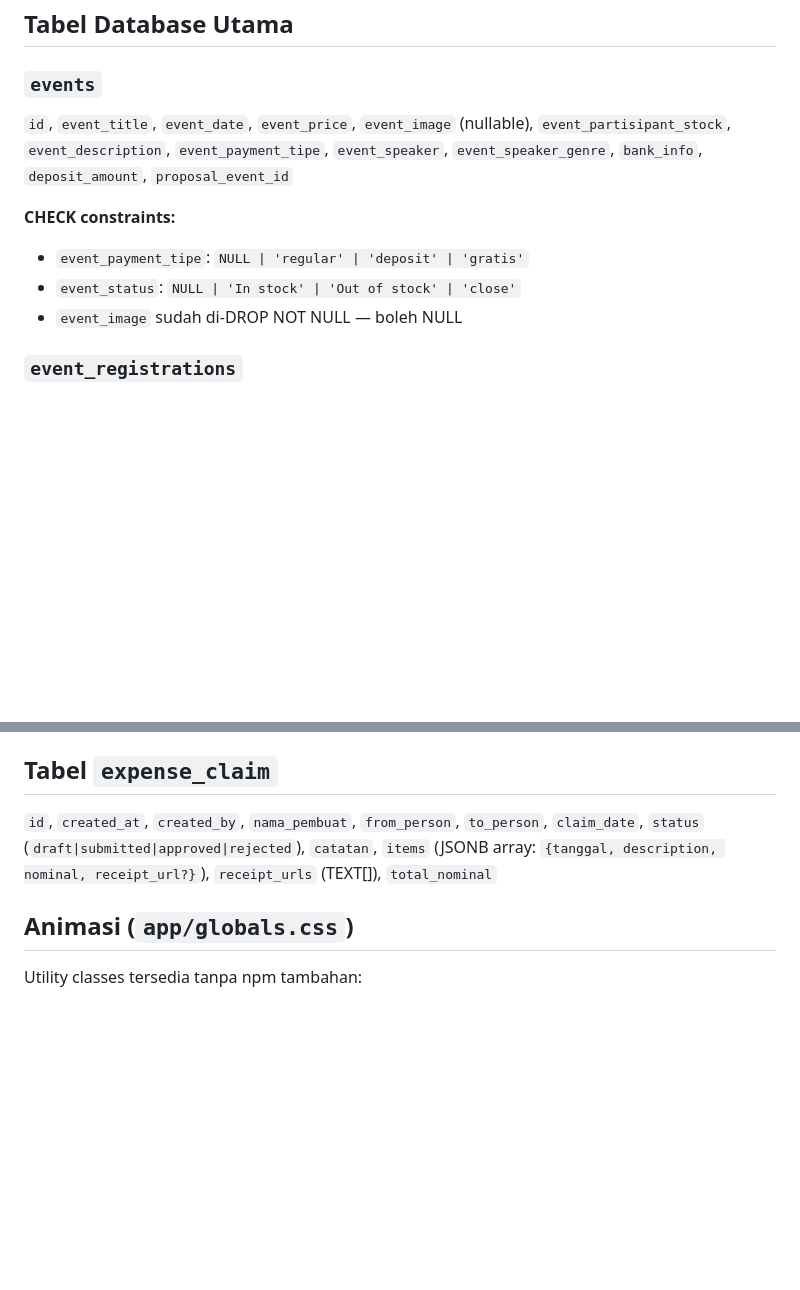
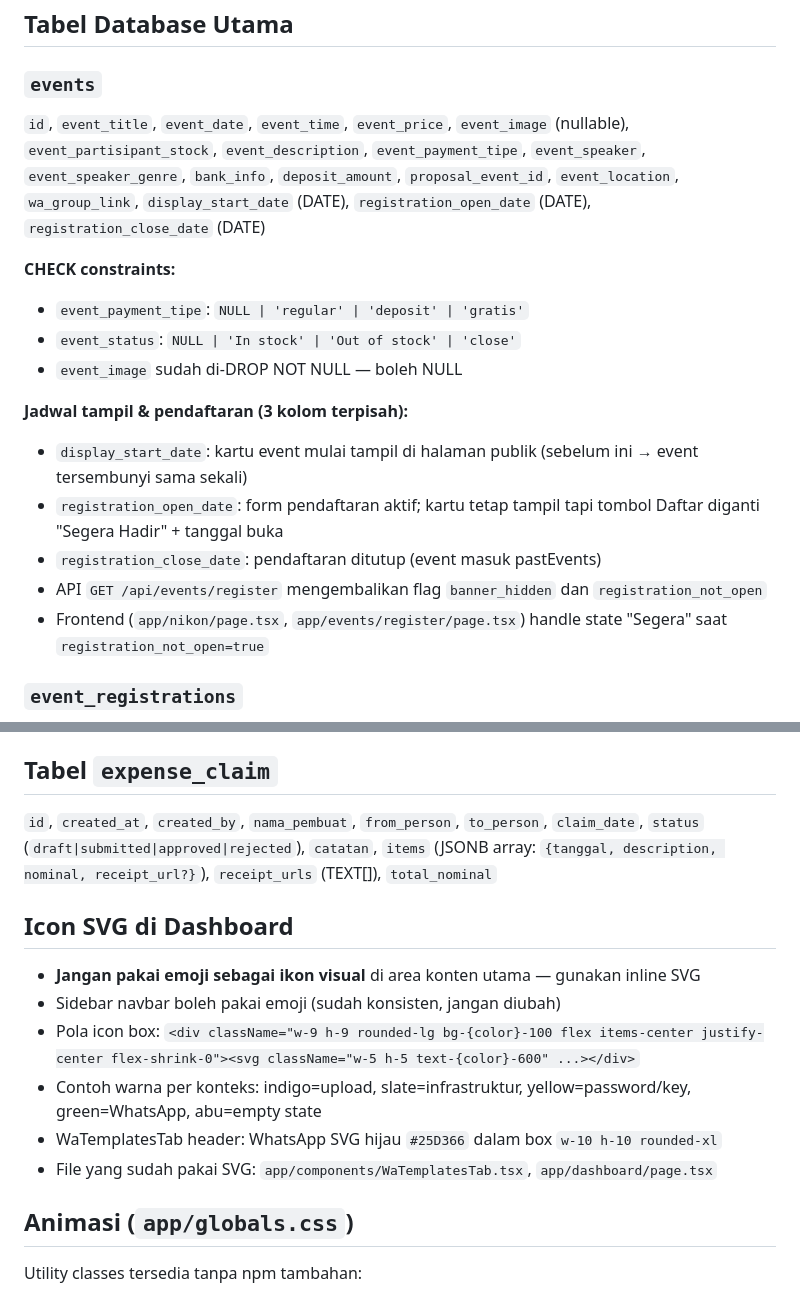
Before and after one commit to Jipesya27/nikon-dashboard, a Markdown page: CLAUDE.md, 2 parts joined by grey strips. Drawn GitHub-style; blank space fills up the shorter version.

Commit message:
docs: update CLAUDE.md — events date fields & SVG icon guideline (#32)
* feat: pisahkan tanggal tampil event dan tanggal buka pendaftaran

Tambah kolom display_start_date di tabel events agar admin bisa
mengatur dua hal secara terpisah:
- Tampil Mulai: kapan kartu event muncul di halaman publik
- Pendaftaran Dibuka: kapan form pendaftaran aktif (boleh lebih lambat)
- Pendaftaran Ditutup: kapan pendaftaran ditutup

Sebelum pendaftaran dibuka, kartu event tetap tampil dengan badge
"Segera" dan info tanggal buka pendaftaran, tanpa tombol Daftar.

https://claude.ai/code/session_01M8X4XRcxQtxrah4es6dL7B

* style: ganti emoji icons dengan SVG profesional di dashboard

Ubah emoji yang dipakai sebagai ikon visual menjadi SVG inline yang lebih
profesional dan konsisten. Sidebar navbar tidak diubah.

Perubahan utama:
- WaTemplatesTab: ikon header → WhatsApp SVG hijau, refresh & checklist → SVG
- Import Data: header, tombol unduh, upload card → SVG dengan warna aksen
- Konsumen: empty state → SVG users/search dalam box abu-abu bulat
- Events quick links: emoji → colored SVG icon box (kuning/biru/hijau/ungu)
- Infrastruktur: header & tombol refresh → SVG monitor
- Modal Ganti Password: 🔑 → SVG key dalam box kuning
- Form placeholder: 🚧 → SVG wrench dalam box abu-abu

https://claude.ai/code/session_01M8X4XRcxQtxrah4es6dL7B

* docs: update CLAUDE.md — events date fields & SVG icon guideline

https://claude.ai/code/session_01M8X4XRcxQtxrah4es6dL7B

---------

Co-authored-by: Claude <noreply@anthropic.com>

```diff
--- a/CLAUDE.md
+++ b/CLAUDE.md
@@ -45,12 +45,19 @@ Admin pages proxy through `/api/admin/sb` — jangan hardcode URL Supabase langs
 ## Tabel Database Utama
 
 ### `events`
-`id`, `event_title`, `event_date`, `event_price`, `event_image` (nullable), `event_partisipant_stock`, `event_description`, `event_payment_tipe`, `event_speaker`, `event_speaker_genre`, `bank_info`, `deposit_amount`, `proposal_event_id`
+`id`, `event_title`, `event_date`, `event_time`, `event_price`, `event_image` (nullable), `event_partisipant_stock`, `event_description`, `event_payment_tipe`, `event_speaker`, `event_speaker_genre`, `bank_info`, `deposit_amount`, `proposal_event_id`, `event_location`, `wa_group_link`, `display_start_date` (DATE), `registration_open_date` (DATE), `registration_close_date` (DATE)
 
 **CHECK constraints:**
 - `event_payment_tipe`: `NULL | 'regular' | 'deposit' | 'gratis'`
 - `event_status`: `NULL | 'In stock' | 'Out of stock' | 'close'`
 - `event_image` sudah di-DROP NOT NULL — boleh NULL
+
+**Jadwal tampil & pendaftaran (3 kolom terpisah):**
+- `display_start_date`: kartu event mulai tampil di halaman publik (sebelum ini → event tersembunyi sama sekali)
+- `registration_open_date`: form pendaftaran aktif; kartu tetap tampil tapi tombol Daftar diganti "Segera Hadir" + tanggal buka
+- `registration_close_date`: pendaftaran ditutup (event masuk pastEvents)
+- API `GET /api/events/register` mengembalikan flag `banner_hidden` dan `registration_not_open`
+- Frontend (`app/nikon/page.tsx`, `app/events/register/page.tsx`) handle state "Segera" saat `registration_not_open=true`
 
 ### `event_registrations`
 `id`, `created_at`, `nama_lengkap`, `nomor_wa`, `email`, `kabupaten_kotamadya`, `tipe_kamera`, `event_name`, `event_id`, `bukti_transfer_url`, `status_pendaftaran` (`menunggu_validasi`|`terdaftar`|`ditolak`), `payment_type` (`regular`|`deposit`), `ticket_url`, `rejection_reason`, `is_attended`, `attended_at`, `attended_by`, `nama_bank`, `no_rekening`, `nama_pemilik_rekening`, `status_pengembalian_deposit` (`requested`|`Processed`), `bukti_pengembalian_deposit`, `refund_requested_at`
@@ -177,6 +184,14 @@ Kolom: `id`, `created_at`, `created_by`, `nama_pembuat`, `tanggal_kirim`, `nama_
 ## Tabel `expense_claim`
 `id`, `created_at`, `created_by`, `nama_pembuat`, `from_person`, `to_person`, `claim_date`, `status` (`draft|submitted|approved|rejected`), `catatan`, `items` (JSONB array: `{tanggal, description, nominal, receipt_url?}`), `receipt_urls` (TEXT[]), `total_nominal`
 
+## Icon SVG di Dashboard
+- **Jangan pakai emoji sebagai ikon visual** di area konten utama — gunakan inline SVG
+- Sidebar navbar boleh pakai emoji (sudah konsisten, jangan diubah)
+- Pola icon box: `<div className="w-9 h-9 rounded-lg bg-{color}-100 flex items-center justify-center flex-shrink-0"><svg className="w-5 h-5 text-{color}-600" ...></div>`
+- Contoh warna per konteks: indigo=upload, slate=infrastruktur, yellow=password/key, green=WhatsApp, abu=empty state
+- WaTemplatesTab header: WhatsApp SVG hijau `#25D366` dalam box `w-10 h-10 rounded-xl`
+- File yang sudah pakai SVG: `app/components/WaTemplatesTab.tsx`, `app/dashboard/page.tsx`
+
 ## Animasi (`app/globals.css`)
 Utility classes tersedia tanpa npm tambahan:
 - `.n-float` · `.n-glow` · `.n-bounce-arrow` · `.n-shimmer-btn` (dengan `::after` shimmer) · `.n-dot-bg` · `.n-gradient-bg` · `.n-text-gradient`
```
